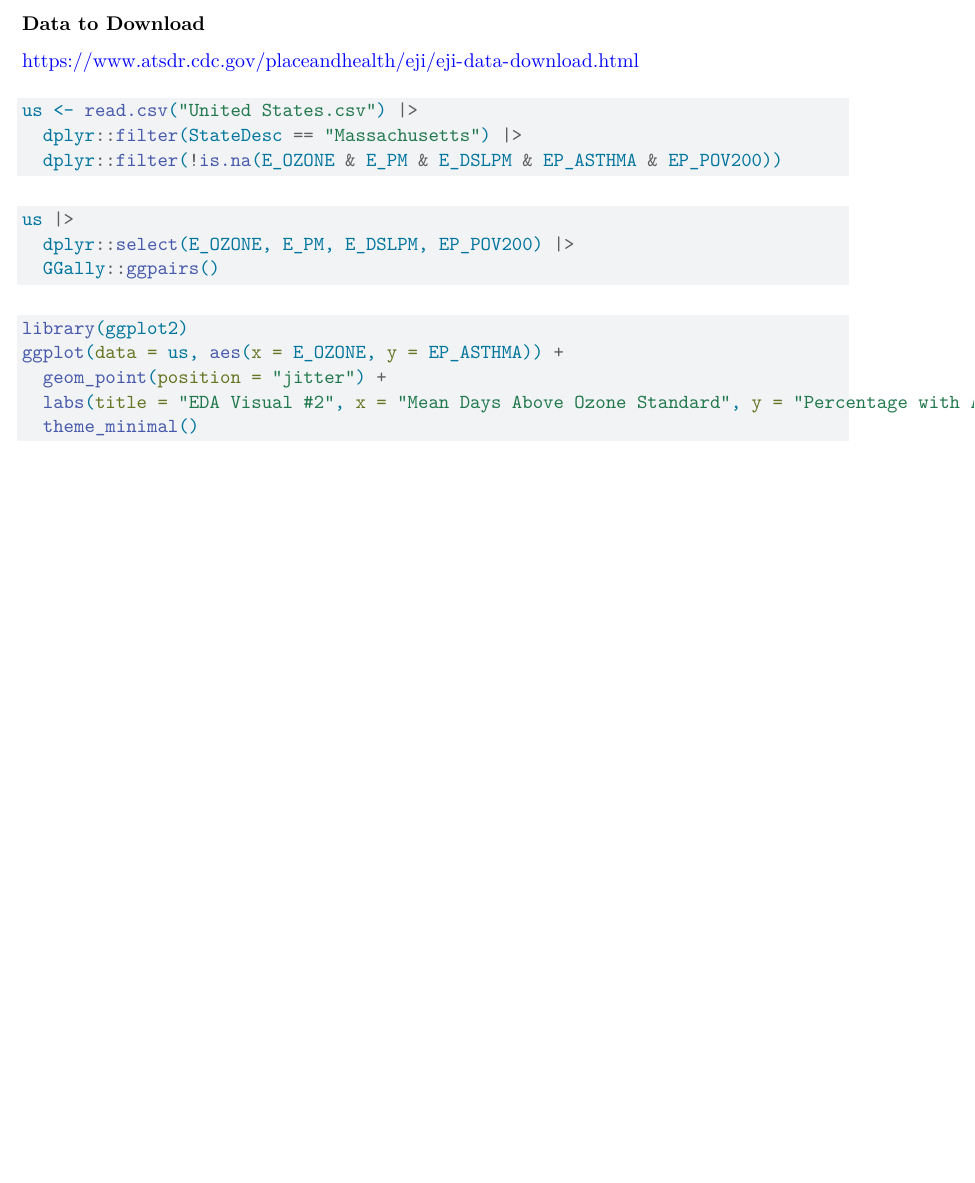
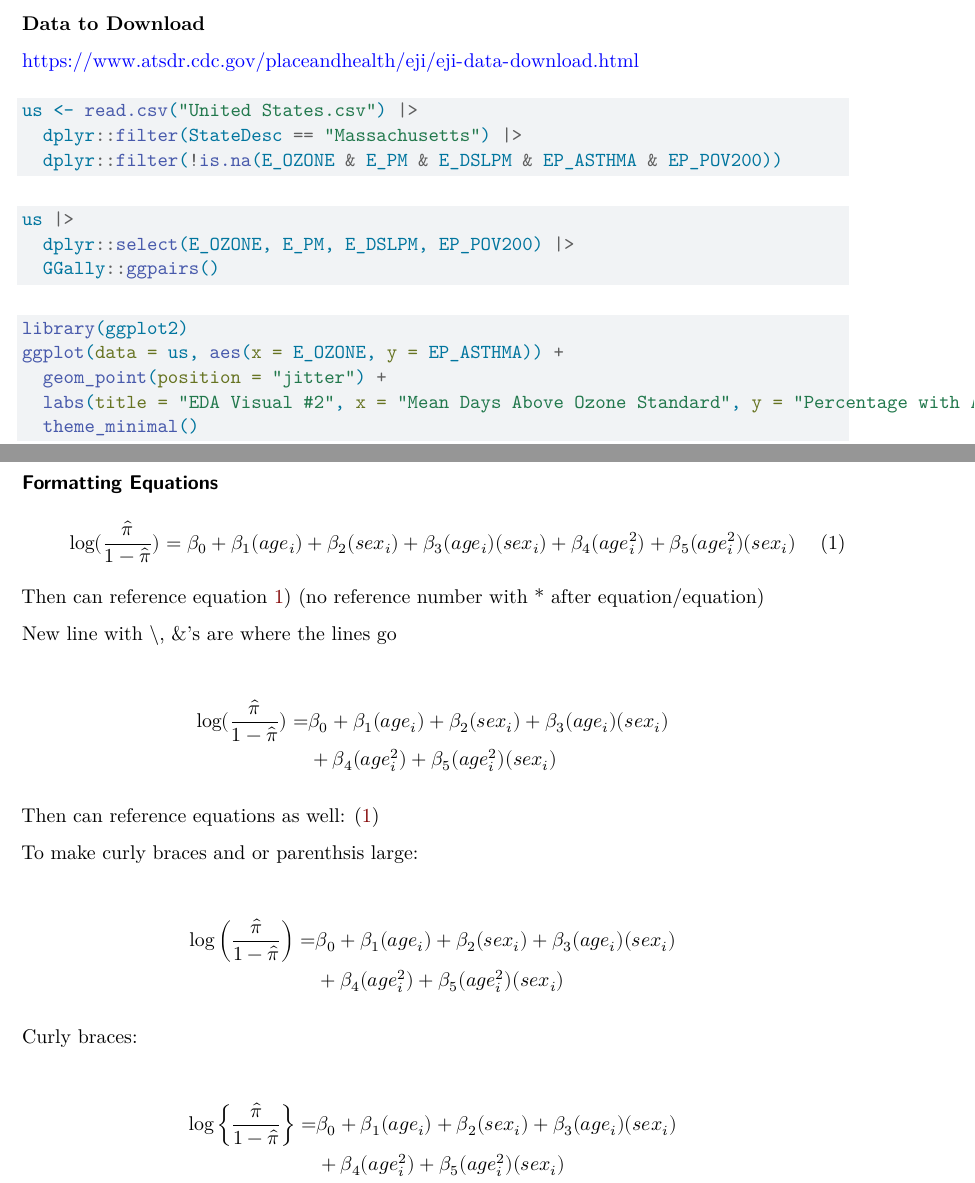
Before and after one commit to kbacigalupi/Final-Project-291, a Quarto document (Final Project EDA.qmd): part of the page before the commit and two parts of pages 1 and 2 of 2 after it, the two joined at a grey line, cut so that both start at the same text, the shorter picture padded with empty space. Rendered offline with R 4.5, knitr and Pandoc in place of Quarto, then LaTeX, with nearby package versions; the code chunks are not run, so their results and figures are left out.

````diff
--- a/Final Project EDA.qmd
+++ b/Final Project EDA.qmd
@@ -41,3 +41,34 @@
   labs(title = "EDA Visual #2", x = "Mean Days Above Ozone Standard", y = "Percentage with Asthma") +
   theme_minimal()
 ```
+### Formatting Equations
+
+\begin{equation}\label{eq:donner-logit}
+\log(\frac{\hat{\pi}}{1 - \hat{\pi}}) = \beta_0 + \beta_1(age_i) + \beta_2(sex_i) + \beta_3(age_i)(sex_i) + \beta_4(age^2_i) + \beta_5(age^2_i)(sex_i)
+\end{equation}
+
+Then can reference equation \ref{eq:donner-logit})
+(no reference number with * after equation/equation)
+
+New line with \\, &'s are where the lines go
+
+\begin{align*}
+\log(\frac{\hat{\pi}}{1 - \hat{\pi}}) = &\beta_0 + \beta_1(age_i) + \beta_2(sex_i) + \beta_3(age_i)(sex_i)\\
+&+ \beta_4(age^2_i) + \beta_5(age^2_i)(sex_i)
+\end{align*}
+
+Then can reference equations as well:  (\ref{eq:donner-logit})
+
+To make curly braces and or parenthsis large:
+
+\begin{align*}
+\log\left(\frac{\hat{\pi}}{1 - \hat{\pi}}\right) = &\beta_0 + \beta_1(age_i) + \beta_2(sex_i) + \beta_3(age_i)(sex_i)\\
+&+ \beta_4(age^2_i) + \beta_5(age^2_i)(sex_i)
+\end{align*}
+
+Curly braces:
+
+\begin{align*}
+\log\left\{\frac{\hat{\pi}}{1 - \hat{\pi}}\right\} = &\beta_0 + \beta_1(age_i) + \beta_2(sex_i) + \beta_3(age_i)(sex_i)\\
+&+ \beta_4(age^2_i) + \beta_5(age^2_i)(sex_i)
+\end{align*}
````
Also changed, not shown: Final-Project-EDA.pdf.
